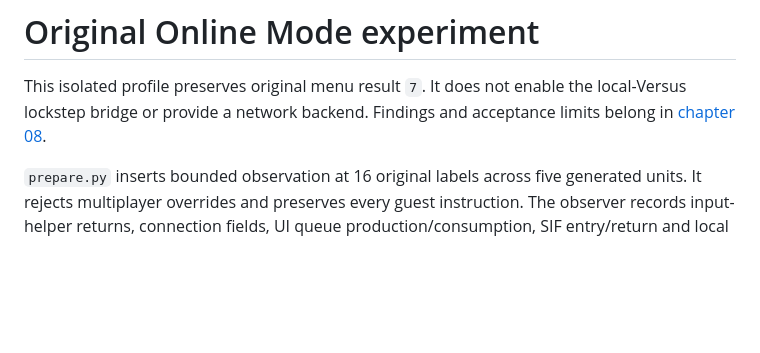
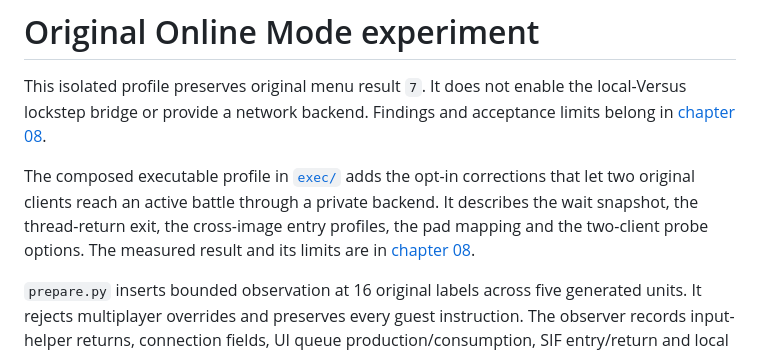
Before and after one commit to sennett-lau/re-gvs-gvzg, a Markdown page: poc/original-online/README.md, the part around the change. Rendered like a GitHub page; blank space fills up the shorter version.

```diff
--- a/poc/original-online/README.md
+++ b/poc/original-online/README.md
@@ -1,6 +1,8 @@
 # Original Online Mode experiment
 
 This isolated profile preserves original menu result `7`. It does not enable the local-Versus lockstep bridge or provide a network backend. Findings and acceptance limits belong in [chapter 08](../../docs/chapters/08-independent-clients.md#the-native-boundary-and-first-bounded-implementation).
+
+The composed executable profile in [`exec/`](exec/README.md) adds the opt-in corrections that let two original clients reach an active battle through a private backend. It describes the wait snapshot, the thread-return exit, the cross-image entry profiles, the pad mapping and the two-client probe options. The measured result and its limits are in [chapter 08](../../docs/chapters/08-independent-clients.md#two-original-clients-reach-a-private-backend-battle).
 
 `prepare.py` inserts bounded observation at 16 original labels across five generated units. It rejects multiplayer overrides and preserves every guest instruction. The observer records input-helper returns, connection fields, UI queue production/consumption, SIF entry/return and local RPC-end acknowledgements. These acknowledgements do not establish operation success. Keep raw output private under `.local/`.
 
```
Also changed, not shown: docs/chapters/08-independent-clients.md (+18 -4 lines).
